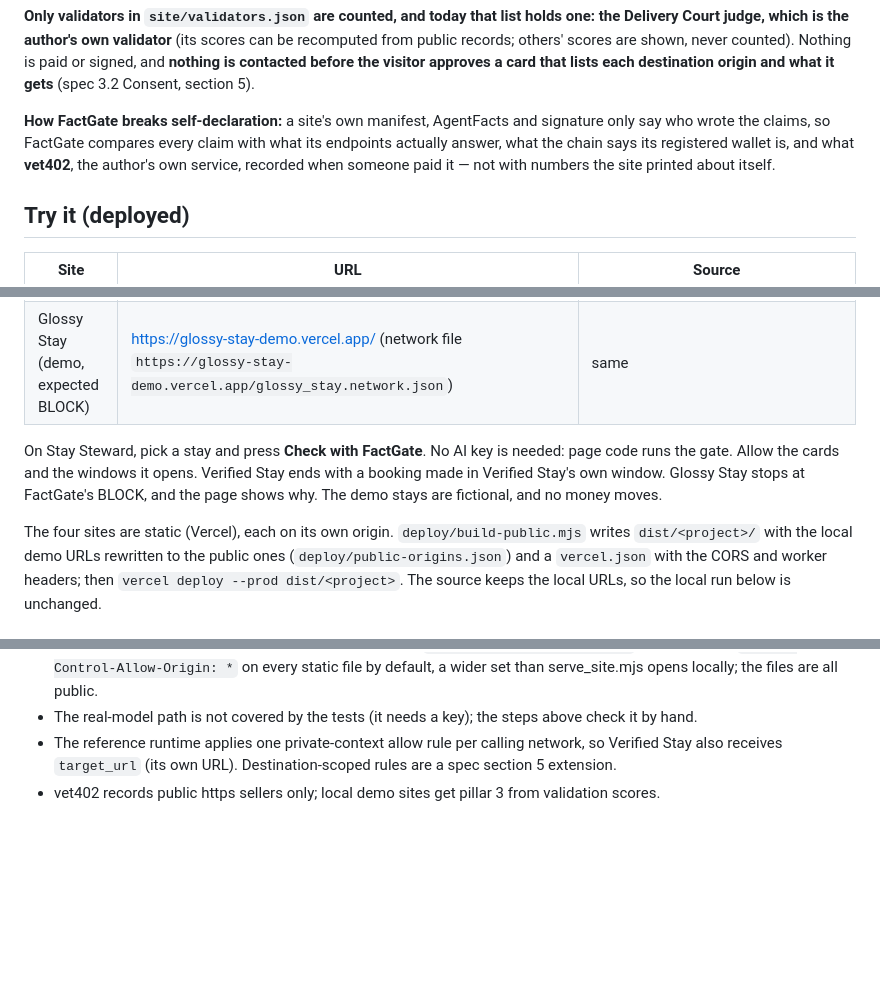
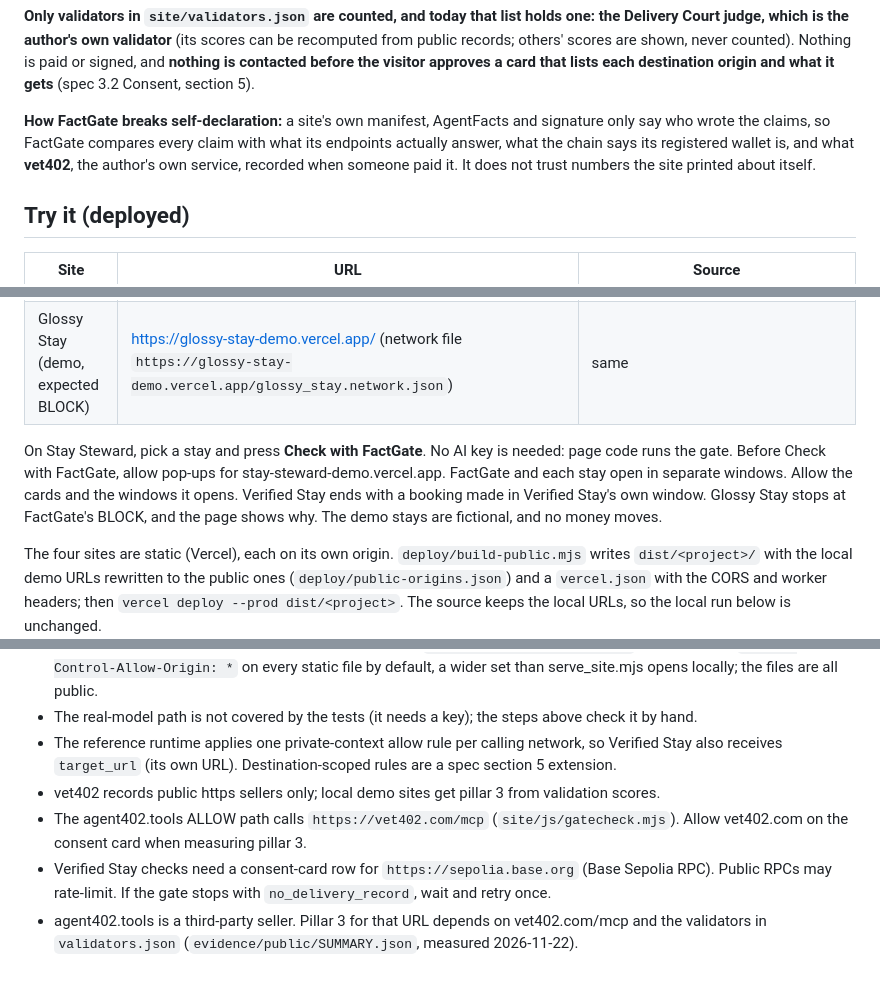
Before and after one commit to kzmttkc/factgate, a Markdown page: README.md, 3 parts joined by grey strips. Rendered like a GitHub page; blank space fills up the shorter version.

```diff
--- a/README.md
+++ b/README.md
@@ -63,7 +63,7 @@ The verdict is code (`site/js/gate.mjs`): the worst pillar wins, a pillar that c
 
 **Only validators in `site/validators.json` are counted, and today that list holds one: the Delivery Court judge, which is the author's own validator** (its scores can be recomputed from public records; others' scores are shown, never counted). Nothing is paid or signed, and **nothing is contacted before the visitor approves a card that lists each destination origin and what it gets** (spec 3.2 Consent, section 5).
 
-**How FactGate breaks self-declaration:** a site's own manifest, AgentFacts and signature only say who wrote the claims, so FactGate compares every claim with what its endpoints actually answer, what the chain says its registered wallet is, and what **vet402**, the author's own service, recorded when someone paid it — not with numbers the site printed about itself.
+**How FactGate breaks self-declaration:** a site's own manifest, AgentFacts and signature only say who wrote the claims, so FactGate compares every claim with what its endpoints actually answer, what the chain says its registered wallet is, and what **vet402**, the author's own service, recorded when someone paid it. It does not trust numbers the site printed about itself.
 
 ## Try it (deployed)
 
@@ -74,7 +74,7 @@ The verdict is code (`site/js/gate.mjs`): the worst pillar wins, a pillar that c
 | Verified Stay (demo, expected ALLOW) | https://verified-stay-demo.vercel.app/ (`/verified_stay`) | same |
 | Glossy Stay (demo, expected BLOCK) | https://glossy-stay-demo.vercel.app/ (network file `https://glossy-stay-demo.vercel.app/glossy_stay.network.json`) | same |
 
-On Stay Steward, pick a stay and press **Check with FactGate**. No AI key is needed: page code runs the gate. Allow the cards and the windows it opens. Verified Stay ends with a booking made in Verified Stay's own window. Glossy Stay stops at FactGate's BLOCK, and the page shows why. The demo stays are fictional, and no money moves.
+On Stay Steward, pick a stay and press **Check with FactGate**. No AI key is needed: page code runs the gate. Before Check with FactGate, allow pop-ups for stay-steward-demo.vercel.app. FactGate and each stay open in separate windows. Allow the cards and the windows it opens. Verified Stay ends with a booking made in Verified Stay's own window. Glossy Stay stops at FactGate's BLOCK, and the page shows why. The demo stays are fictional, and no money moves.
 
 The four sites are static (Vercel), each on its own origin. `deploy/build-public.mjs` writes `dist/<project>/` with the local demo URLs rewritten to the public ones (`deploy/public-origins.json`) and a `vercel.json` with the CORS and worker headers; then `vercel deploy --prod dist/<project>`. The source keeps the local URLs, so the local run below is unchanged.
 
@@ -249,3 +249,6 @@ CI smoke in evidence packs: `node --test test/*.test.mjs` only (166 tests as of
 - The real-model path is not covered by the tests (it needs a key); the steps above check it by hand.
 - The reference runtime applies one private-context allow rule per calling network, so Verified Stay also receives `target_url` (its own URL). Destination-scoped rules are a spec section 5 extension.
 - vet402 records public https sellers only; local demo sites get pillar 3 from validation scores.
+- The agent402.tools ALLOW path calls `https://vet402.com/mcp` (`site/js/gatecheck.mjs`). Allow vet402.com on the consent card when measuring pillar 3.
+- Verified Stay checks need a consent-card row for `https://sepolia.base.org` (Base Sepolia RPC). Public RPCs may rate-limit. If the gate stops with `no_delivery_record`, wait and retry once.
+- agent402.tools is a third-party seller. Pillar 3 for that URL depends on vet402.com/mcp and the validators in `validators.json` (`evidence/public/SUMMARY.json`, measured 2026-11-22).
```
Also changed, not shown: other parts of README.md (+15 -15 lines), GRADER_FACTS.md (+6 -4 lines), docs/devpost.md (+3 -3 lines), docs/architecture.png, 2 other files.
